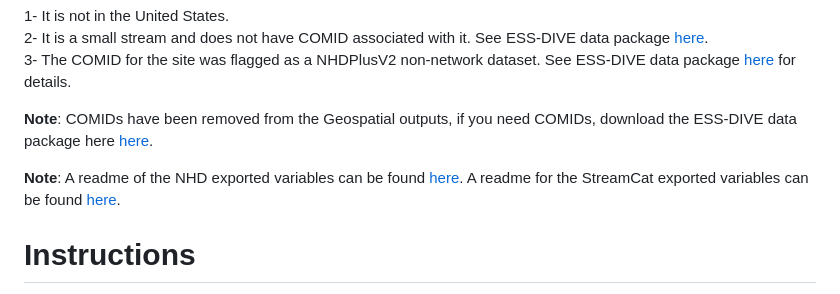
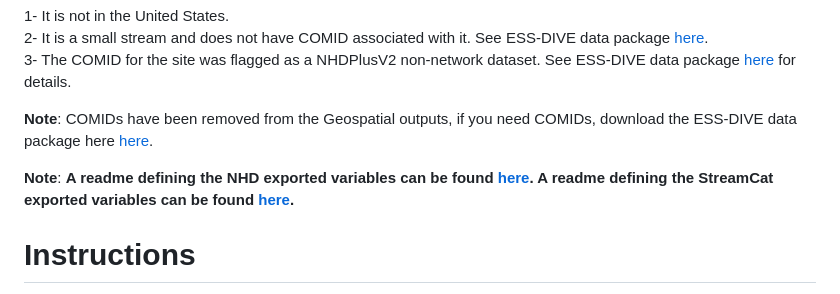
Before and after one commit to river-corridors-sfa/Geospatial_variables, a Markdown page: README.md, the part around the change. Rendered like a GitHub page.

```diff
--- a/README.md
+++ b/README.md
@@ -16,7 +16,7 @@ The Geospatial data generated for the RC-SFA (see v2_RCSFA_Extracted_Geospatial_
 
 **Note**: COMIDs have been removed from the Geospatial outputs, if you need COMIDs, download the ESS-DIVE data package here [here](https://data.ess-dive.lbl.gov/view/doi:10.15485/1971251).
 
-**Note**: A readme of the NHD exported variables can be found [here](https://edap-ow-data-commons.s3.amazonaws.com/NHDPlusV21/Data/NationalData/0Release_Notes_NationalData_Seamless_GeoDatabase.pdf). A readme for the StreamCat exported variables can be found [here](https://www.epa.gov/national-aquatic-resource-surveys/streamcat-metrics-and-definitions).
+**Note**: **A readme defining the NHD exported variables can be found [here](https://edap-ow-data-commons.s3.amazonaws.com/NHDPlusV21/Data/NationalData/0Release_Notes_NationalData_Seamless_GeoDatabase.pdf). A readme defining the StreamCat exported variables can be found [here](https://www.epa.gov/national-aquatic-resource-surveys/streamcat-metrics-and-definitions).**
 
 
 # Instructions
```
